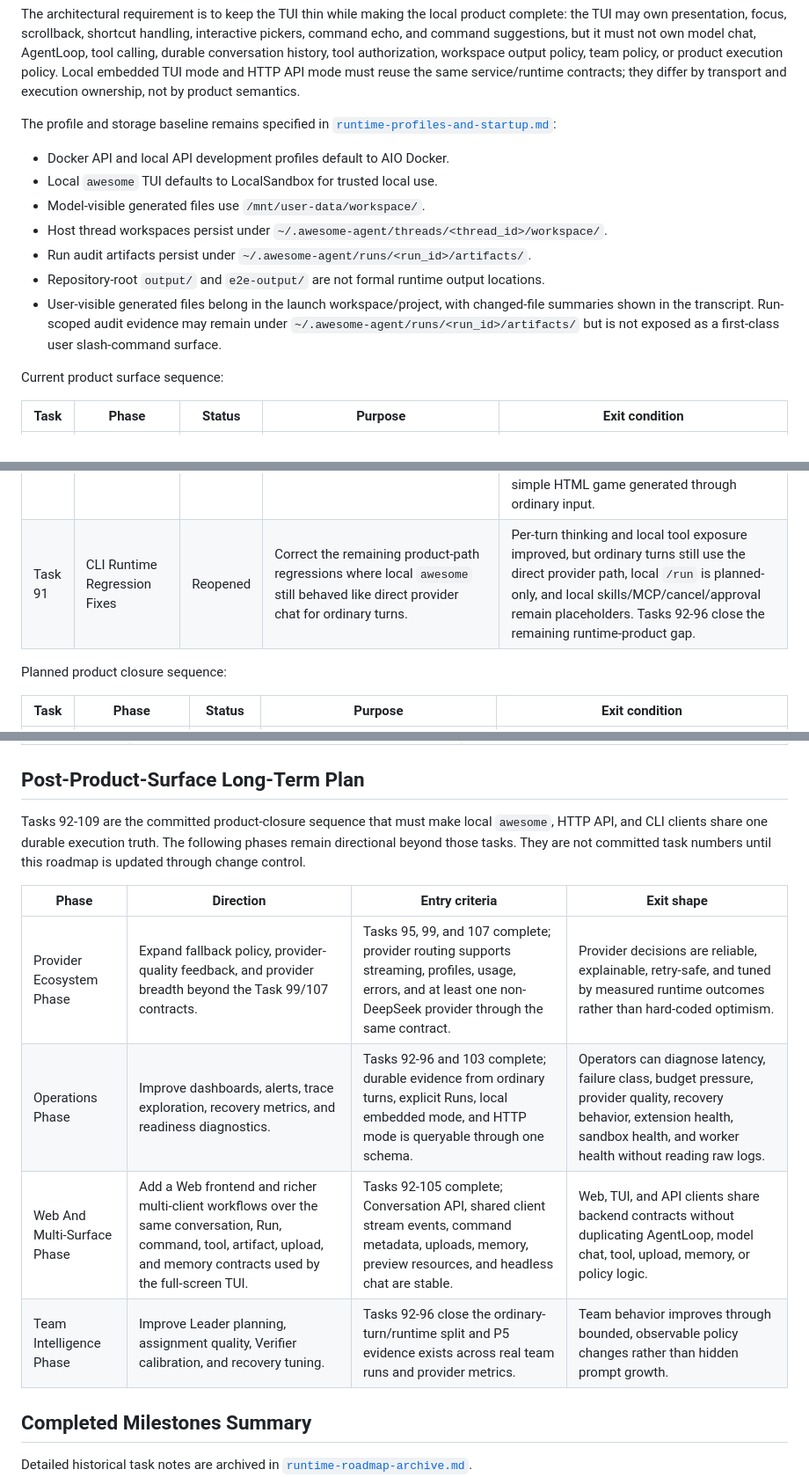
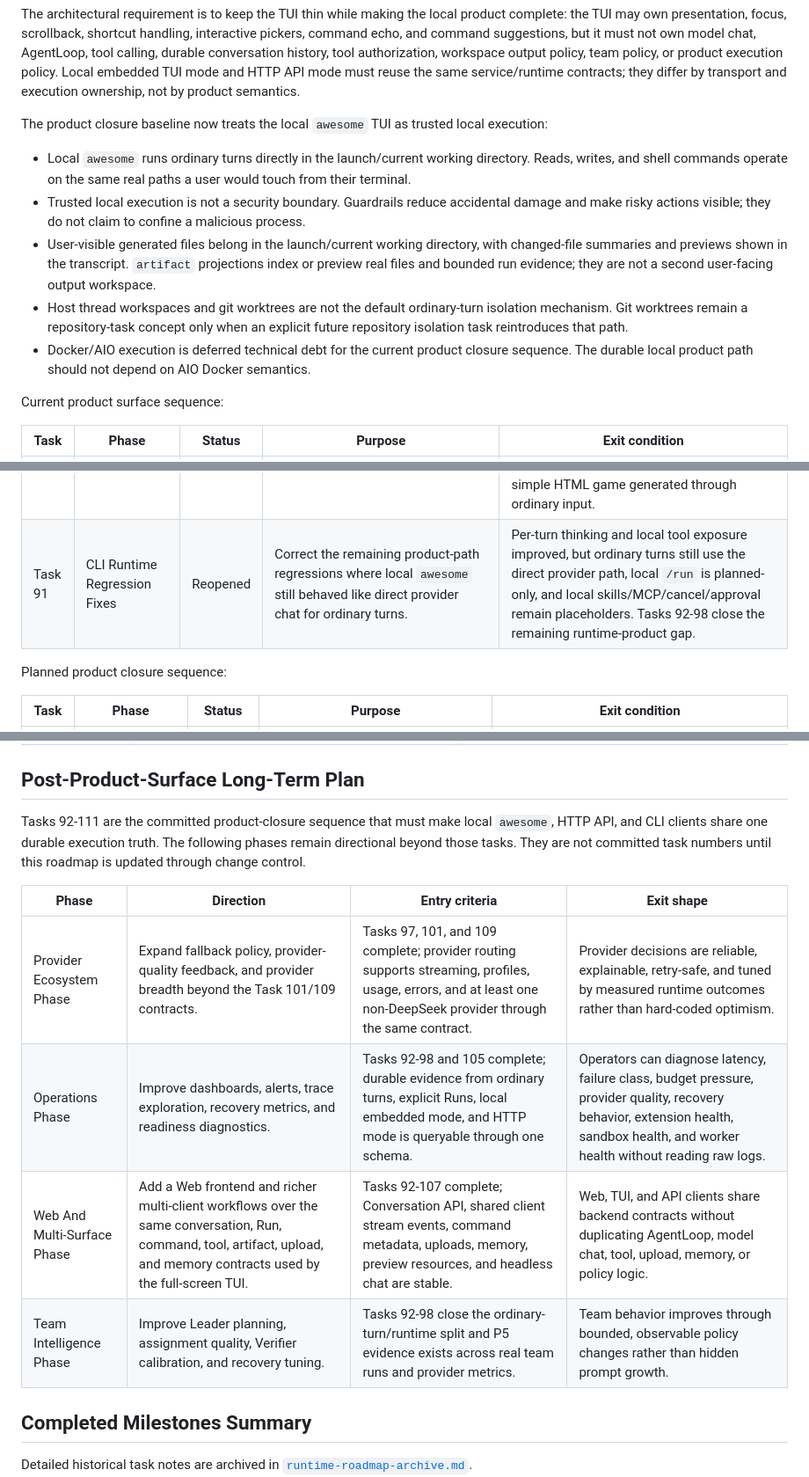
Before and after one commit to JAGGER-L/awesome_agent, a Markdown page: docs/project-governance/runtime-roadmap.md, 3 parts joined by grey strips. Shown at 88% size. Drawn GitHub-style.

Commit message:
docs: align roadmap with trusted local execution

```diff
--- a/docs/project-governance/runtime-roadmap.md
+++ b/docs/project-governance/runtime-roadmap.md
@@ -132,22 +132,25 @@ policy. Local embedded TUI mode and HTTP API mode must reuse the same
 service/runtime contracts; they differ by transport and execution ownership,
 not by product semantics.
 
-The profile and storage baseline remains specified in
-[`runtime-profiles-and-startup.md`](../design-docs/runtime-profiles-and-startup.md):
+The product closure baseline now treats the local `awesome` TUI as trusted
+local execution:
 
-- Docker API and local API development profiles default to AIO Docker.
-- Local `awesome` TUI defaults to LocalSandbox for trusted local use.
-- Model-visible generated files use `/mnt/user-data/workspace/`.
-- Host thread workspaces persist under
-  `~/.awesome-agent/threads/<thread_id>/workspace/`.
-- Run audit artifacts persist under
-  `~/.awesome-agent/runs/<run_id>/artifacts/`.
-- Repository-root `output/` and `e2e-output/` are not formal runtime output
-  locations.
-- User-visible generated files belong in the launch workspace/project, with
-  changed-file summaries shown in the transcript. Run-scoped audit evidence may
-  remain under `~/.awesome-agent/runs/<run_id>/artifacts/` but is not exposed as
-  a first-class user slash-command surface.
+- Local `awesome` runs ordinary turns directly in the launch/current working
+  directory. Reads, writes, and shell commands operate on the same real paths a
+  user would touch from their terminal.
+- Trusted local execution is not a security boundary. Guardrails reduce
+  accidental damage and make risky actions visible; they do not claim to
+  confine a malicious process.
+- User-visible generated files belong in the launch/current working directory,
+  with changed-file summaries and previews shown in the transcript. `artifact`
+  projections index or preview real files and bounded run evidence; they are not
+  a second user-facing output workspace.
+- Host thread workspaces and git worktrees are not the default ordinary-turn
+  isolation mechanism. Git worktrees remain a repository-task concept only when
+  an explicit future repository isolation task reintroduces that path.
+- Docker/AIO execution is deferred technical debt for the current product
+  closure sequence. The durable local product path should not depend on AIO
+  Docker semantics.
 
 Current product surface sequence:
 
@@ -168,7 +171,7 @@ Current product surface sequence:
 | Task 88 | Workspace Outputs And Changed Files | Done | Make user-visible generated files belong to the launch workspace and replace the `/artifacts` user surface with changed-file summaries. | Outputs are written to the active workspace/project, run audit artifacts remain internal evidence, task completion shows created/updated/deleted files, and `/threads` shows changed-file counts ordered by most recent conversation activity. |
 | Task 89 | Local Durable Sessions And Threads | Done | Persist embedded local TUI conversations across process restarts. | Local `awesome` uses a durable local conversation store, `/threads` lists previous conversations after restart, thread selection restores transcript/model/thinking/memory metadata, and no HTTP API is required for local persistence. |
 | Task 90 | CLI Product Polish E2E | Done | Verify the full-screen TUI as a usable local coding-agent product. | Headless and product-path E2E cover long transcript scrolling, command echo, model/thinking/memory/skill pickers, approvals, changed files, team event rendering, local restart recovery, and a simple HTML game generated through ordinary input. |
-| Task 91 | CLI Runtime Regression Fixes | Reopened | Correct the remaining product-path regressions where local `awesome` still behaved like direct provider chat for ordinary turns. | Per-turn thinking and local tool exposure improved, but ordinary turns still use the direct provider path, local `/run` is planned-only, and local skills/MCP/cancel/approval remain placeholders. Tasks 92-96 close the remaining runtime-product gap. |
+| Task 91 | CLI Runtime Regression Fixes | Reopened | Correct the remaining product-path regressions where local `awesome` still behaved like direct provider chat for ordinary turns. | Per-turn thinking and local tool exposure improved, but ordinary turns still use the direct provider path, local `/run` is planned-only, and local skills/MCP/cancel/approval remain placeholders. Tasks 92-98 close the remaining runtime-product gap. |
 
 Planned product closure sequence:
 
@@ -255,17 +260,17 @@ Extension sequence:
 
 ## Post-Product-Surface Long-Term Plan
 
-Tasks 92-109 are the committed product-closure sequence that must make local
+Tasks 92-111 are the committed product-closure sequence that must make local
 `awesome`, HTTP API, and CLI clients share one durable execution truth. The
 following phases remain directional beyond those tasks. They are not committed
 task numbers until this roadmap is updated through change control.
 
 | Phase | Direction | Entry criteria | Exit shape |
 | --- | --- | --- | --- |
-| Provider Ecosystem Phase | Expand fallback policy, provider-quality feedback, and provider breadth beyond the Task 99/107 contracts. | Tasks 95, 99, and 107 complete; provider routing supports streaming, profiles, usage, errors, and at least one non-DeepSeek provider through the same contract. | Provider decisions are reliable, explainable, retry-safe, and tuned by measured runtime outcomes rather than hard-coded optimism. |
-| Operations Phase | Improve dashboards, alerts, trace exploration, recovery metrics, and readiness diagnostics. | Tasks 92-96 and 103 complete; durable evidence from ordinary turns, explicit Runs, local embedded mode, and HTTP mode is queryable through one schema. | Operators can diagnose latency, failure class, budget pressure, provider quality, recovery behavior, extension health, sandbox health, and worker health without reading raw logs. |
-| Web And Multi-Surface Phase | Add a Web frontend and richer multi-client workflows over the same conversation, Run, command, tool, artifact, upload, and memory contracts used by the full-screen TUI. | Tasks 92-105 complete; Conversation API, shared client stream events, command metadata, uploads, memory, preview resources, and headless chat are stable. | Web, TUI, and API clients share backend contracts without duplicating AgentLoop, model chat, tool, upload, memory, or policy logic. |
-| Team Intelligence Phase | Improve Leader planning, assignment quality, Verifier calibration, and recovery tuning. | Tasks 92-96 close the ordinary-turn/runtime split and P5 evidence exists across real team runs and provider metrics. | Team behavior improves through bounded, observable policy changes rather than hidden prompt growth. |
+| Provider Ecosystem Phase | Expand fallback policy, provider-quality feedback, and provider breadth beyond the Task 101/109 contracts. | Tasks 97, 101, and 109 complete; provider routing supports streaming, profiles, usage, errors, and at least one non-DeepSeek provider through the same contract. | Provider decisions are reliable, explainable, retry-safe, and tuned by measured runtime outcomes rather than hard-coded optimism. |
+| Operations Phase | Improve dashboards, alerts, trace exploration, recovery metrics, and readiness diagnostics. | Tasks 92-98 and 105 complete; durable evidence from ordinary turns, explicit Runs, local embedded mode, and HTTP mode is queryable through one schema. | Operators can diagnose latency, failure class, budget pressure, provider quality, recovery behavior, extension health, sandbox health, and worker health without reading raw logs. |
+| Web And Multi-Surface Phase | Add a Web frontend and richer multi-client workflows over the same conversation, Run, command, tool, artifact, upload, and memory contracts used by the full-screen TUI. | Tasks 92-107 complete; Conversation API, shared client stream events, command metadata, uploads, memory, preview resources, and headless chat are stable. | Web, TUI, and API clients share backend contracts without duplicating AgentLoop, model chat, tool, upload, memory, or policy logic. |
+| Team Intelligence Phase | Improve Leader planning, assignment quality, Verifier calibration, and recovery tuning. | Tasks 92-98 close the ordinary-turn/runtime split and P5 evidence exists across real team runs and provider metrics. | Team behavior improves through bounded, observable policy changes rather than hidden prompt growth. |
 
 ## Completed Milestones Summary
 
```
Also changed, not shown: other parts of docs/project-governance/runtime-roadmap.md (+20 -18 lines), docs/project-governance/tech-debt-tracker.md (+2 -1 lines).
